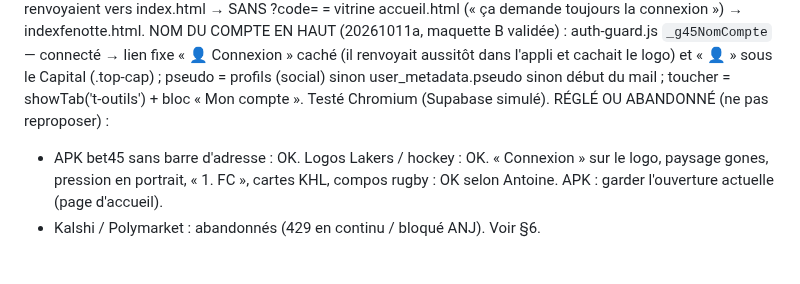
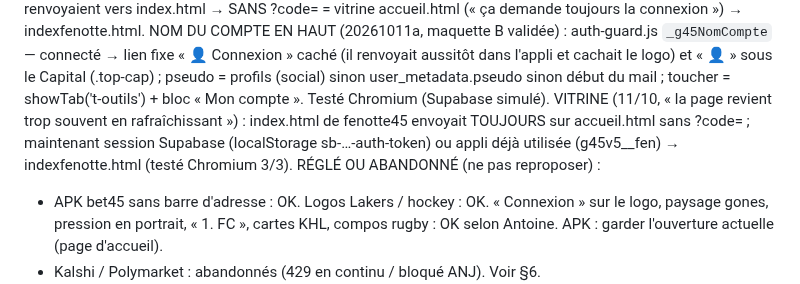
Before and after one commit to gones45140/gones45, a Markdown page: CLAUDE.md, the part around the change. GitHub-like rendering; blank space fills up the shorter version.

Commit message:
20261011 — bet45.fr : appli directe si connecté ou déjà venu (plus la vitrine à chaque ouverture)
Co-Authored-By: Claude Opus 5.5 <noreply@anthropic.com>
Claude-Session: https://claude.ai/code/session_01Aofoj1GD292PqhajaALYr3

```diff
--- a/CLAUDE.md
+++ b/CLAUDE.md
@@ -1551,6 +1551,8 @@ INSCRIPTION bet45 (11/10, « 0 création de compte possible », ami Cédric) : l
 NOM DU COMPTE EN HAUT (20261011a, maquette B validée) : auth-guard.js `_g45NomCompte` — connecté → lien fixe « 👤 Connexion » caché (il
   renvoyait aussitôt dans l'appli et cachait le logo) et « 👤 <pseudo> » sous le Capital (.top-cap) ; pseudo = profils (social) sinon
   user_metadata.pseudo sinon début du mail ; toucher = showTab('t-outils') + bloc « Mon compte ». Testé Chromium (Supabase simulé).
+VITRINE (11/10, « la page revient trop souvent en rafraîchissant ») : index.html de fenotte45 envoyait TOUJOURS sur accueil.html sans ?code= ;
+  maintenant session Supabase (localStorage sb-…-auth-token) ou appli déjà utilisée (g45v5__fen) → indexfenotte.html (testé Chromium 3/3).
 RÉGLÉ OU ABANDONNÉ (ne pas reproposer) :
 - APK bet45 sans barre d'adresse : OK. Logos Lakers / hockey : OK. « Connexion » sur le
   logo, paysage gones, pression en portrait, « 1. FC », cartes KHL, compos rugby : OK
```
